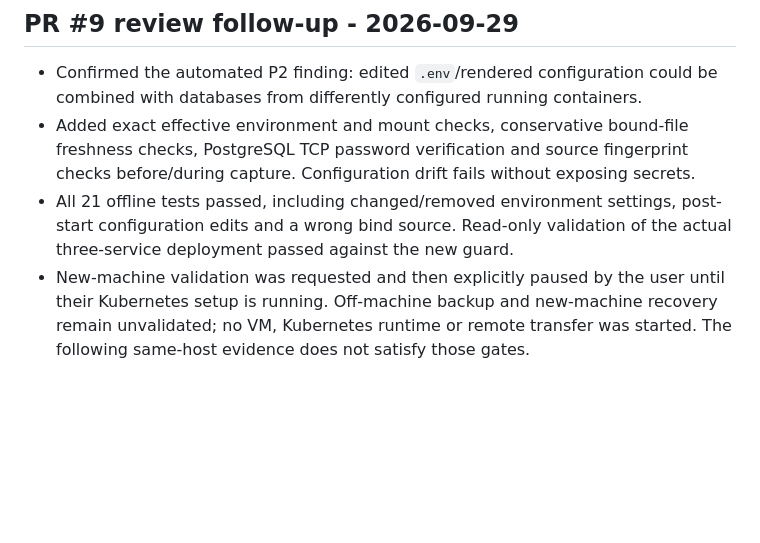
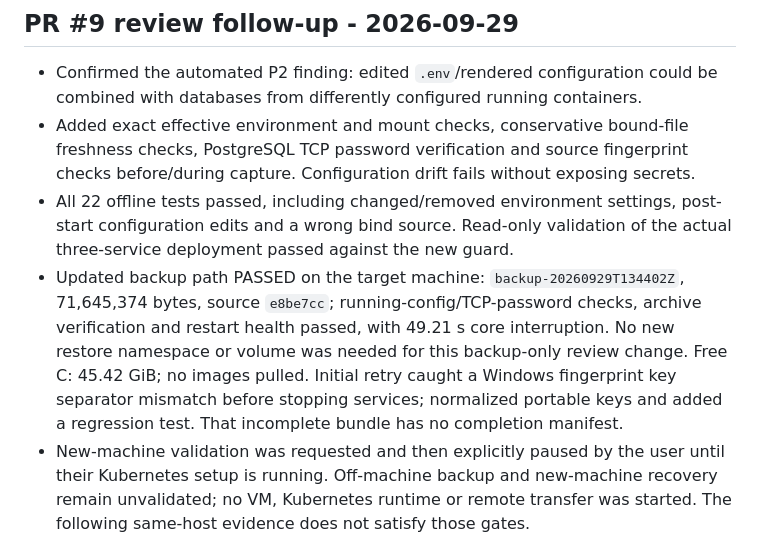
Before and after one commit to pragalbhdwivedi/miniature-octo-doodle, a Markdown page: docs/BUILD_STATUS.md, the part around the change. Drawn GitHub-style; blank space fills up the shorter version.

Commit message:
Record tested backup drift guard and recovery pause

```diff
--- a/docs/BUILD_STATUS.md
+++ b/docs/BUILD_STATUS.md
@@ -39,9 +39,16 @@ A documented architecture is not implementation evidence.
 - Added exact effective environment and mount checks, conservative bound-file
   freshness checks, PostgreSQL TCP password verification and source fingerprint
   checks before/during capture. Configuration drift fails without exposing secrets.
-- All 21 offline tests passed, including changed/removed environment settings,
+- All 22 offline tests passed, including changed/removed environment settings,
   post-start configuration edits and a wrong bind source. Read-only validation of
   the actual three-service deployment passed against the new guard.
+- Updated backup path PASSED on the target machine: `backup-20260929T134402Z`,
+  71,645,374 bytes, source `e8be7cc`; running-config/TCP-password checks, archive
+  verification and restart health passed, with 49.21 s core interruption. No new
+  restore namespace or volume was needed for this backup-only review change.
+  Free C: 45.42 GiB; no images pulled. Initial retry caught a Windows fingerprint
+  key separator mismatch before stopping services; normalized portable keys and
+  added a regression test. That incomplete bundle has no completion manifest.
 - New-machine validation was requested and then explicitly paused by the user
   until their Kubernetes setup is running. Off-machine backup and new-machine
   recovery remain unvalidated; no VM, Kubernetes runtime or remote transfer was
```
